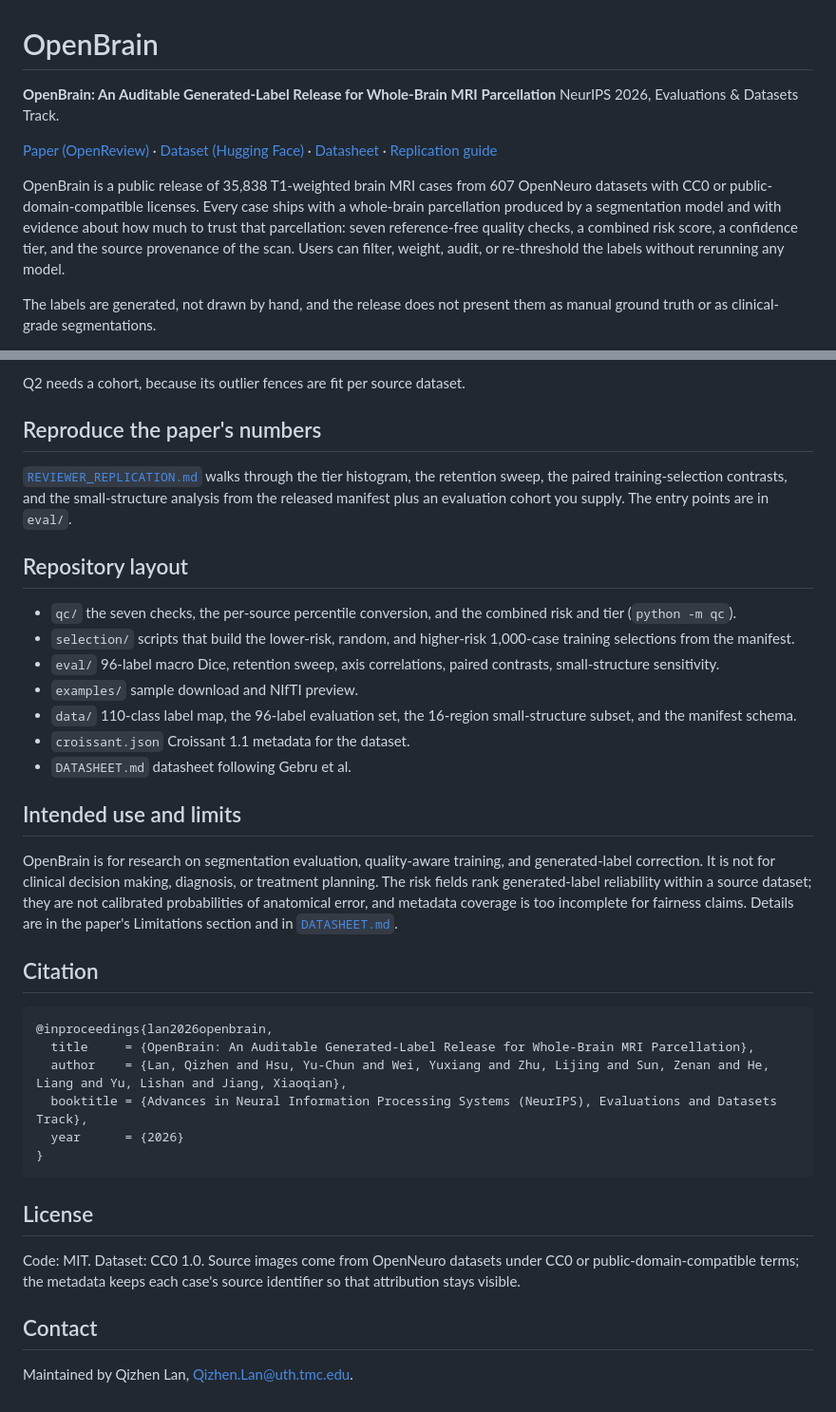
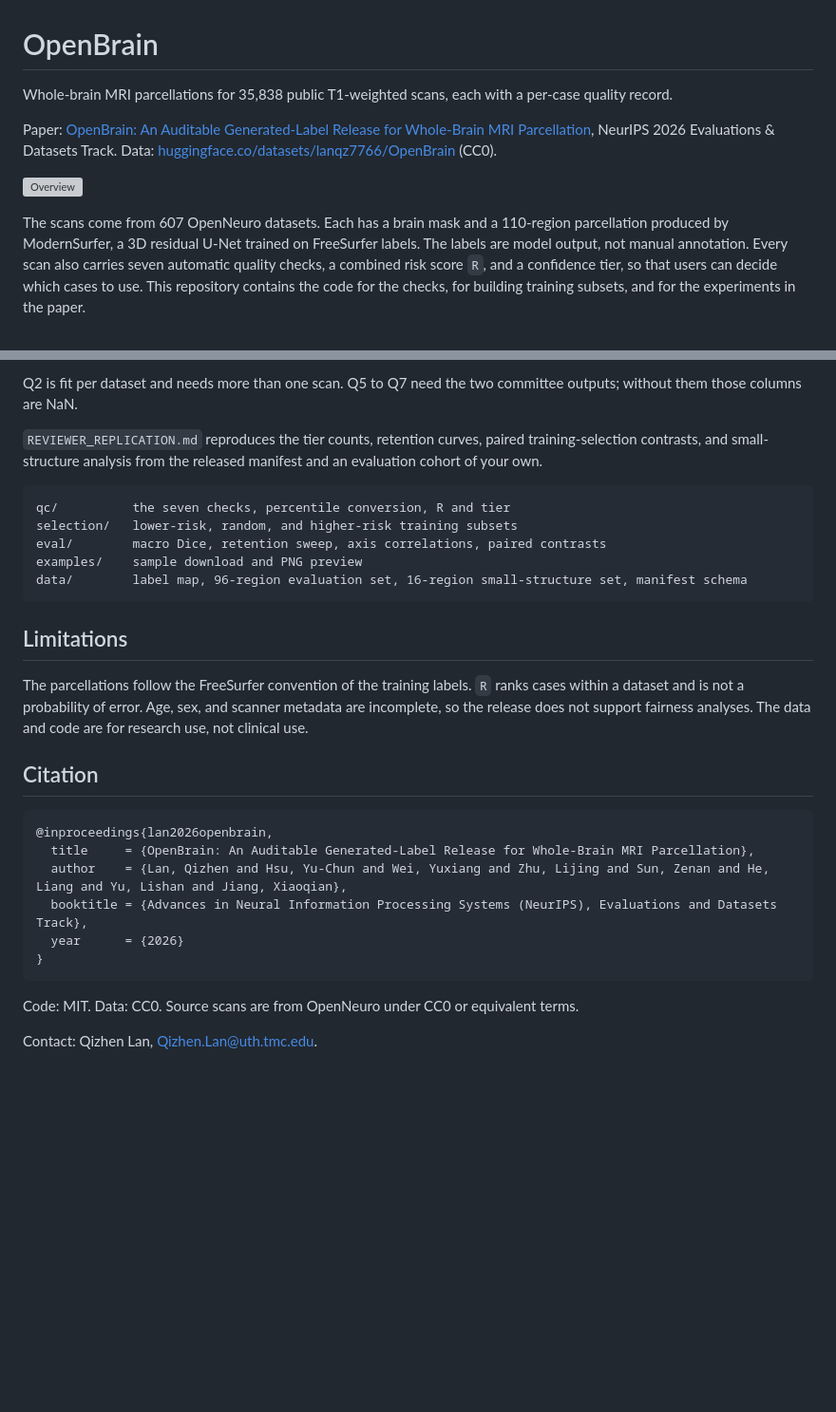
Before and after one commit to lanqz7766/openbrain, a Markdown page: README.md, 2 parts joined by grey strips. Shown at 95% size. Rendered like a GitHub page; blank space fills up the shorter version; grey boxes are pictures that could not be loaded.

````diff
--- a/README.md
+++ b/README.md
@@ -1,18 +1,17 @@
 # OpenBrain
 
-**OpenBrain: An Auditable Generated-Label Release for Whole-Brain MRI Parcellation**
-NeurIPS 2026, Evaluations & Datasets Track.
+Whole-brain MRI parcellations for 35,838 public T1-weighted scans, each with a per-case quality record.
 
-[Paper (OpenReview)](https://openreview.net/forum?id=dR9OMtUEEC) · [Dataset (Hugging Face)](https://huggingface.co/datasets/lanqz7766/OpenBrain) · [Datasheet](DATASHEET.md) · [Replication guide](REVIEWER_REPLICATION.md)
+Paper: [OpenBrain: An Auditable Generated-Label Release for Whole-Brain MRI Parcellation](https://openreview.net/forum?id=dR9OMtUEEC), NeurIPS 2026 Evaluations & Datasets Track.
+Data: [huggingface.co/datasets/lanqz7766/OpenBrain](https://huggingface.co/datasets/lanqz7766/OpenBrain) (CC0).
 
-OpenBrain is a public release of 35,838 T1-weighted brain MRI cases from 607
-OpenNeuro datasets with CC0 or public-domain-compatible licenses. Every case
-ships with a whole-brain parcellation produced by a segmentation model and
-with evidence about how much to trust that parcellation: seven reference-free
-quality checks, a combined risk score, a confidence tier, and the source
-provenance of the scan. Users can filter, weight, audit, or re-threshold the
-labels without rerunning any model.
+![Overview](assets/overview.png)
 
-The labels are generated, not drawn by hand, and the release does not present
-them as manual ground truth or as clinical-grade segmentations.
+The scans come from 607 OpenNeuro datasets. Each has a brain mask and a
+110-region parcellation produced by ModernSurfer, a 3D residual U-Net trained
+on FreeSurfer labels. The labels are model output, not manual annotation.
+Every scan also carries seven automatic quality checks, a combined risk score
+`R`, and a confidence tier, so that users can decide which cases to use. This
+repository contains the code for the checks, for building training subsets,
+and for the experiments in the paper.
 
@@ -113,36 +104,26 @@ python -m qc --case-dir <cases> \
 ```
 
-Q2 needs a cohort, because its outlier fences are fit per source dataset.
+Q2 is fit per dataset and needs more than one scan. Q5 to Q7 need the two
+committee outputs; without them those columns are NaN.
 
-## Reproduce the paper's numbers
+`REVIEWER_REPLICATION.md` reproduces the tier counts, retention curves, paired
+training-selection contrasts, and small-structure analysis from the released
+manifest and an evaluation cohort of your own.
 
-[`REVIEWER_REPLICATION.md`](REVIEWER_REPLICATION.md) walks through the tier
-histogram, the retention sweep, the paired training-selection contrasts, and
-the small-structure analysis from the released manifest plus an evaluation
-cohort you supply. The entry points are in `eval/`.
+```
+qc/          the seven checks, percentile conversion, R and tier
+selection/   lower-risk, random, and higher-risk training subsets
+eval/        macro Dice, retention sweep, axis correlations, paired contrasts
+examples/    sample download and PNG preview
+data/        label map, 96-region evaluation set, 16-region small-structure set, manifest schema
+```
 
-## Repository layout
+## Limitations
 
-- `qc/` the seven checks, the per-source percentile conversion, and the
-  combined risk and tier (`python -m qc`).
-- `selection/` scripts that build the lower-risk, random, and higher-risk
-  1,000-case training selections from the manifest.
-- `eval/` 96-label macro Dice, retention sweep, axis correlations, paired
-  contrasts, small-structure sensitivity.
-- `examples/` sample download and NIfTI preview.
-- `data/` 110-class label map, the 96-label evaluation set, the 16-region
-  small-structure subset, and the manifest schema.
-- `croissant.json` Croissant 1.1 metadata for the dataset.
-- `DATASHEET.md` datasheet following Gebru et al.
-
-## Intended use and limits
-
-OpenBrain is for research on segmentation evaluation, quality-aware training,
-and generated-label correction. It is not for clinical decision making,
-diagnosis, or treatment planning. The risk fields rank generated-label
-reliability within a source dataset; they are not calibrated probabilities of
-anatomical error, and metadata coverage is too incomplete for fairness claims.
-Details are in the paper's Limitations section and in [`DATASHEET.md`](DATASHEET.md).
+The parcellations follow the FreeSurfer convention of the training labels.
+`R` ranks cases within a dataset and is not a probability of error. Age, sex,
+and scanner metadata are incomplete, so the release does not support fairness
+analyses. The data and code are for research use, not clinical use.
 
 ## Citation
 
@@ -155,12 +136,6 @@ Details are in the paper's Limitations section and in [`DATASHEET.md`](DATASHEET
 }
 ```
 
-## License
+Code: MIT. Data: CC0. Source scans are from OpenNeuro under CC0 or equivalent terms.
 
-Code: MIT. Dataset: CC0 1.0. Source images come from OpenNeuro datasets under
-CC0 or public-domain-compatible terms; the metadata keeps each case's source
-identifier so that attribution stays visible.
-
-## Contact
-
-Maintained by Qizhen Lan, [Qizhen.Lan@uth.tmc.edu](mailto:Qizhen.Lan@uth.tmc.edu).
+Contact: Qizhen Lan, Qizhen.Lan@uth.tmc.edu.
````
Also changed, not shown: other parts of README.md (+59 -67 lines), assets/release_examples.png (added), assets/training_selection.png (added), 2 other files.
